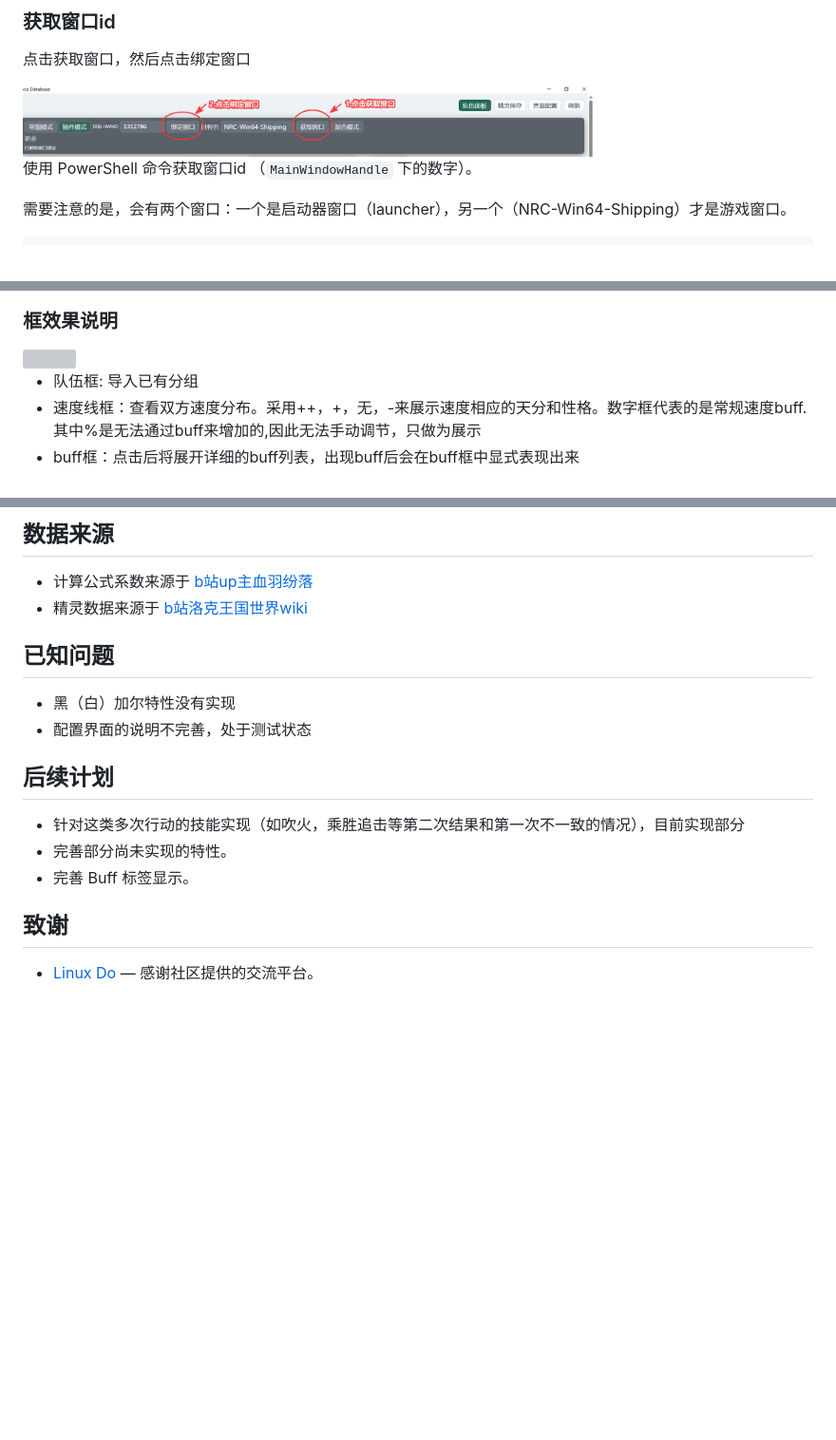
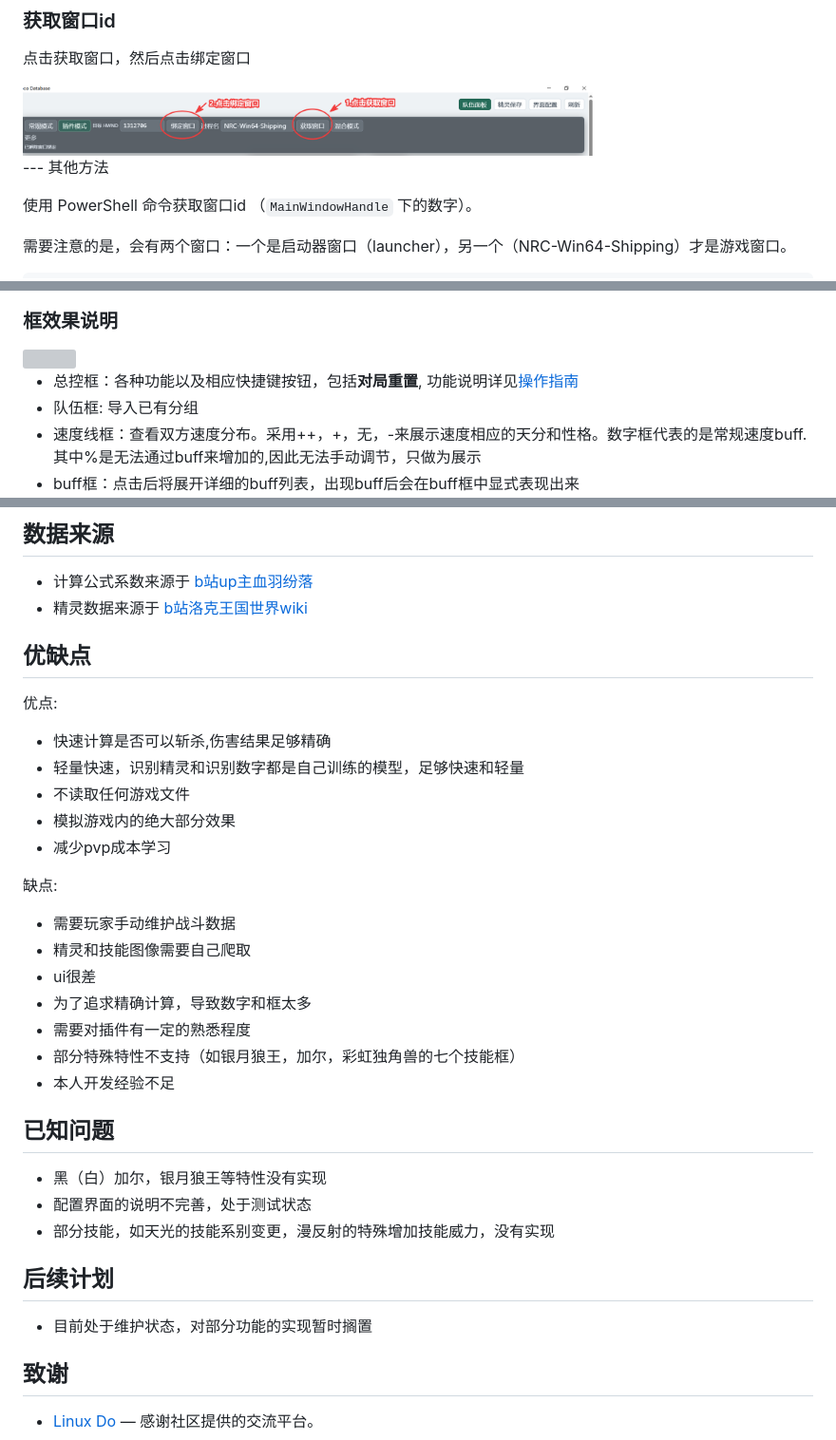
Before and after one commit to 180sans/roco-cal, a Markdown page: readme.md, 3 parts joined by grey strips. Shown at 95% size. Drawn GitHub-style; blank space fills up the shorter version; grey boxes are pictures that could not be loaded.

```diff
--- a/readme.md
+++ b/readme.md
@@ -97,6 +80,8 @@
 
 <img src="images_instruct/直接获取窗口绑定.png" width="600">
 
+--- 其他方法
+
 使用 PowerShell 命令获取窗口id （`MainWindowHandle` 下的数字）。
 
 需要注意的是，会有两个窗口：一个是启动器窗口（launcher），另一个（NRC-Win64-Shipping）才是游戏窗口。
@@ -134,6 +119,7 @@ Format-Table -AutoSize
 
 <img src="images_instruct/框说明.png" width="600">
 
+- 总控框：各种功能以及相应快捷键按钮，包括**对局重置**, 功能说明详见[操作指南](./操作指南.md#按钮和快捷键含义)
 - 队伍框: 导入已有分组
 - 速度线框：查看双方速度分布。采用++，+，无，-来展示速度相应的天分和性格。数字框代表的是常规速度buff. 其中%是无法通过buff来增加的,因此无法手动调节，只做为展示
 - buff框：点击后将展开详细的buff列表，出现buff后会在buff框中显式表现出来
@@ -160,14 +146,34 @@ Format-Table -AutoSize
 - 计算公式系数来源于 [b站up主血羽纷落](https://space.bilibili.com/329859964)
 - 精灵数据来源于 [b站洛克王国世界wiki](https://wiki.biligame.com/rocom)
 
+
+## 优缺点
+
+优点:
+- 快速计算是否可以斩杀,伤害结果足够精确
+- 轻量快速，识别精灵和识别数字都是自己训练的模型，足够快速和轻量
+- 不读取任何游戏文件
+- 模拟游戏内的绝大部分效果
+- 减少pvp成本学习
+
+缺点:
+- 需要玩家手动维护战斗数据
+- 精灵和技能图像需要自己爬取
+- ui很差
+- 为了追求精确计算，导致数字和框太多
+- 需要对插件有一定的熟悉程度
+- 部分特殊特性不支持（如银月狼王，加尔，彩虹独角兽的七个技能框）
+- 本人开发经验不足
+
 ## 已知问题
-- 黑（白）加尔特性没有实现
+- 黑（白）加尔，银月狼王等特性没有实现
 - 配置界面的说明不完善，处于测试状态
+- 部分技能，如天光的技能系别变更，漫反射的特殊增加技能威力，没有实现
+
 
 ## 后续计划
-- 针对这类多次行动的技能实现（如吹火，乘胜追击等第二次结果和第一次不一致的情况），目前实现部分
-- 完善部分尚未实现的特性。
-- 完善 Buff 标签显示。
+- 目前处于维护状态，对部分功能的实现暂时搁置
+
 
 ## 致谢
 - [Linux Do](https://linux.do) — 感谢社区提供的交流平台。
```
Also changed, not shown: other parts of readme.md (+3 -20 lines), 操作指南.md (+30 -6 lines), images_instruct/更换按钮.png (added), images_instruct/测试模式.png, images_instruct/爬取操作.png (added), images_instruct/选择精灵.png (added), images_instruct/配置界面.png (added), 1 other file.
